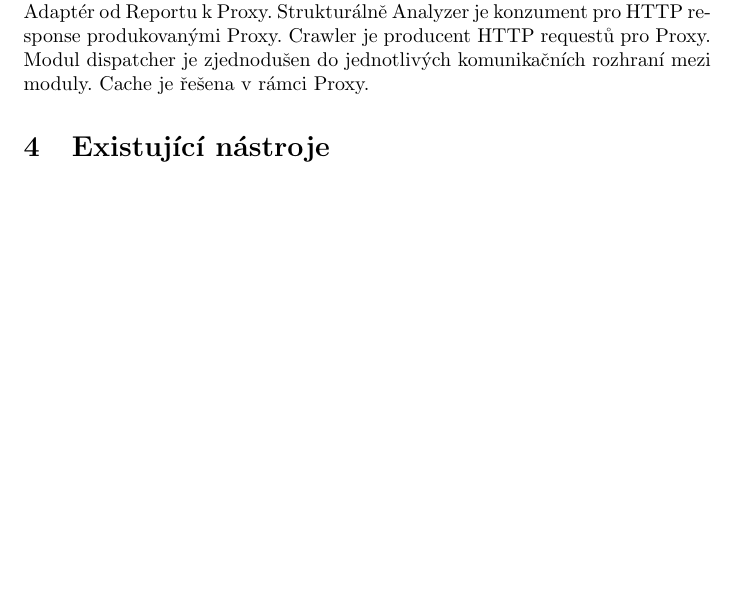
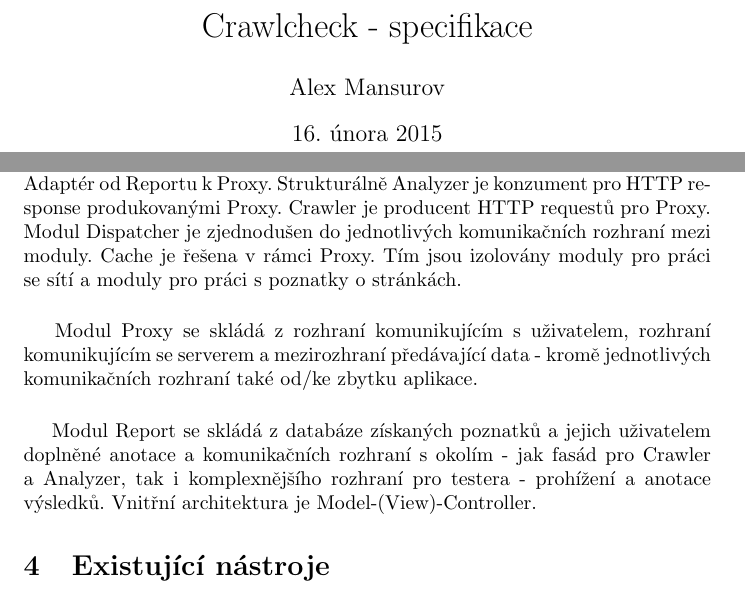
Before and after one commit to eghuro/crawlcheck, a LaTeX document (text/text.tex): part of page 5 of 5 before the commit and two parts of pages 1 and 6 of 6 after it, the two joined at a grey line, cut at the place of the change, the shorter picture padded with empty space. Compiled offline with pdfLaTeX.

Commit message:
Doplneni specifikace

```diff
--- a/text/text.tex
+++ b/text/text.tex
@@ -2,6 +2,10 @@
 \usepackage[czech]{babel}
 \usepackage[utf8]{inputenc}
 \begin{document}
+\title{Crawlcheck - specifikace}
+\author{Alex Mansurov}
+\maketitle
+\newpage
 \section{Definice probl\'emu}
 \paragraph{Zad\'an\'i}
 Koloťuk – program, který „oťukává webovým stránkám kola, než vyjedou na trať“ – základem by mohla být kontrola syntaxe HTML, CSS a provázanosti odkazů. K tomu už pár programů existuje, ale málokterý respektuje aktuální webové standardy a je dost efektivní na kontrolu rozsáhlého webu.
@@ -69,7 +73,9 @@
 	\item Report
 	\item Configurator
 \end{itemize}
-\paragraph{~}Jednotliv\'e moduly maj\'i podobnou funkci, li\v{s}\'i se zp\r{u}sobem komunikace. S\'i\v{t}ov\'a data koluj\'i modulem proxy. Poznatky jsou obsa\v{z}eny v modulu report. Modul Analyzer slou\v{z}\'i jako Adapt\'er od Proxy k Reportu a Crawler naopak jako Adapt\'er od Reportu k Proxy. Struktur\'aln\v{e} Analyzer je konzument pro HTTP response produkovan\'ymi Proxy. Crawler je producent HTTP request\r{u} pro Proxy. Modul dispatcher je zjednodu\v{s}en do jednotliv\'ych komunika\v{c}n\'ich rozhran\'i mezi moduly. Cache je \v{r}e\v{s}ena v r\'amci Proxy.
+\paragraph{~}Jednotliv\'e moduly maj\'i podobnou funkci, li\v{s}\'i se zp\r{u}sobem komunikace. S\'i\v{t}ov\'a data koluj\'i modulem proxy. Poznatky jsou obsa\v{z}eny v modulu report. Modul Analyzer slou\v{z}\'i jako Adapt\'er od Proxy k Reportu a Crawler naopak jako Adapt\'er od Reportu k Proxy. Struktur\'aln\v{e} Analyzer je konzument pro HTTP response produkovan\'ymi Proxy. Crawler je producent HTTP request\r{u} pro Proxy. Modul Dispatcher je zjednodu\v{s}en do jednotliv\'ych komunika\v{c}n\'ich rozhran\'i mezi moduly. Cache je \v{r}e\v{s}ena v r\'amci Proxy. T\'im jsou izolov\'any moduly pro pr\'aci se s\'it\'i a moduly pro pr\'aci s poznatky o str\'ank\'ach.
+\paragraph{~}Modul Proxy se skl\'ad\'a z rozhran\'i komunikuj\'ic\'im s u\v{z}ivatelem, rozhran\'i komunikuj\'ic\'im se serverem a mezirozhran\'i p\v{r}ed\'avaj\'ic\'i data - krom\v{e} jednotliv\'ych komunika\v{c}n\'ich rozhran\'i tak\'e od/ke zbytku aplikace.
+\paragraph{~}Modul Report se skl\'ad\'a z datab\'aze z\'iskan\'ych poznatk\r{u} a jejich u\v{z}ivatelem dopln\v{e}n\'e anotace a komunika\v{c}n\'ich rozhran\'i s okol\'im - jak fas\'ad pro Crawler a Analyzer, tak i komplexn\v{e}j\v{s}\'iho rozhran\'i pro testera - proh\'i\v{z}en\'i a anotace v\'ysledk\r{u}. Vnit\v{r}n\'i architektura je Model-(View)-Controller.
 \section{Existuj\'ic\'i n\'astroje}
 \begin{itemize}
 	\item W3C validator suite
```
Lines whose indentation alone changed are shown as unchanged.
